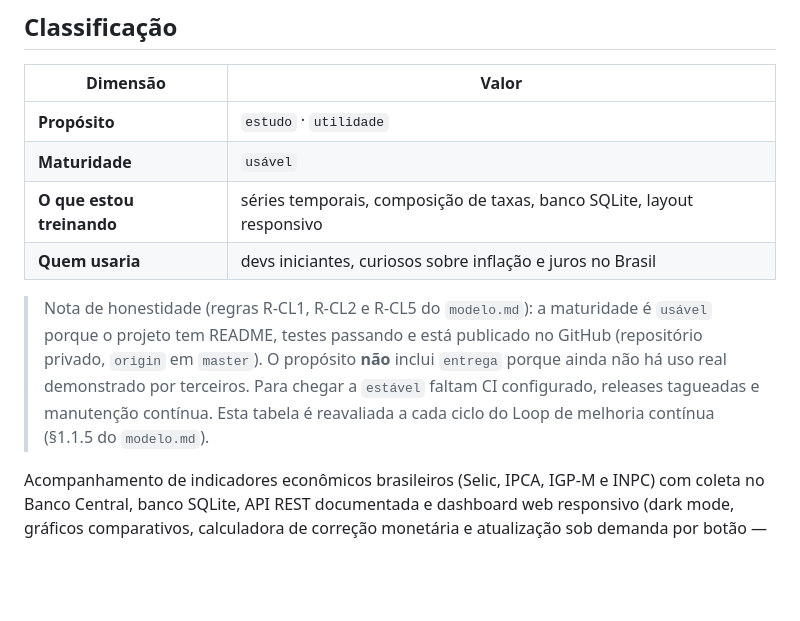
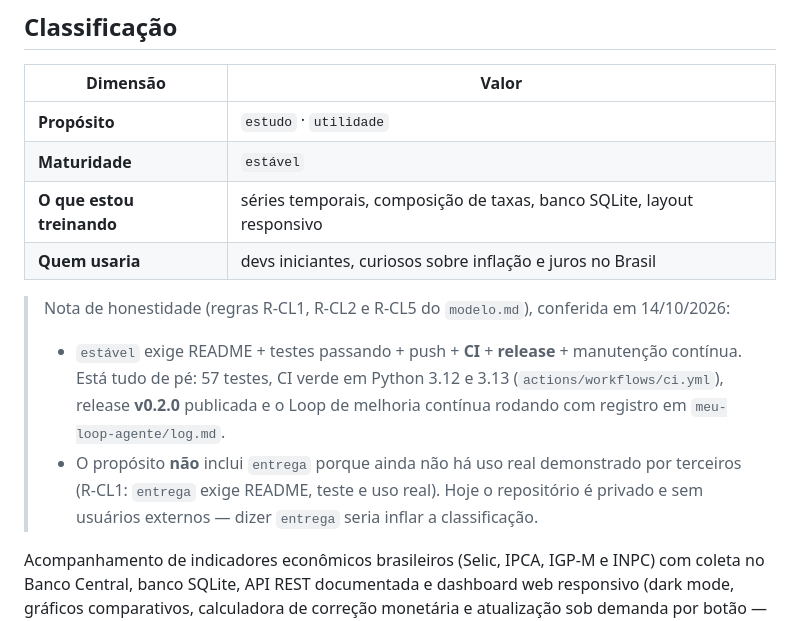
Before and after one commit to Georgebecker/selic-ipca-tracker, a Markdown page: README.md, the part around the change. Rendered like a GitHub page; blank space fills up the shorter version.

Commit message:
﻿P3 concluido: CI verde, release v0.2.0 e maturidade "estavel"
- CI rodou no GitHub e passou nos 3 jobs: Testes (Python 3.12) 30 s, Testes (Python 3.13)
  27 s e A aplicacao sobe e responde 29 s.
- Release v0.2.0 publicada com notas: novidades, numeros medidos (57 testes, coleta 201 s
  -> 73 s, metrica 1,0000) e limites conhecidos (acumulado x oficial, Selic com data a
  frente, por que o historico comeca em 2005/2010).
- README: maturidade passa de "usavel" para "estavel", com a nota de honestidade citando
  a evidencia da R-CL2 (README + testes + push + CI + release + Loop rodando). O proposito
  segue sem "entrega": nao ha uso real de terceiros e inventar publico seria inflar (R-CL1).
- log_loop.md: ciclo 5 com a evidencia do CI e da release, e a nota de escopo de que
  .github/** e proibido para o agente do Loop.

```diff
--- a/README.md
+++ b/README.md
@@ -7,16 +7,19 @@
 | Dimensão | Valor |
 |----------|-------|
 | **Propósito** | `estudo` · `utilidade` |
-| **Maturidade** | `usável` |
+| **Maturidade** | `estável` |
 | **O que estou treinando** | séries temporais, composição de taxas, banco SQLite, layout responsivo |
 | **Quem usaria** | devs iniciantes, curiosos sobre inflação e juros no Brasil |
 
-> Nota de honestidade (regras R-CL1, R-CL2 e R-CL5 do `modelo.md`): a maturidade é
-> `usável` porque o projeto tem README, testes passando e está publicado no GitHub
-> (repositório privado, `origin` em `master`). O propósito **não** inclui `entrega`
-> porque ainda não há uso real demonstrado por terceiros. Para chegar a `estável`
-> faltam CI configurado, releases tagueadas e manutenção contínua. Esta tabela é
-> reavaliada a cada ciclo do Loop de melhoria contínua (§1.1.5 do `modelo.md`).
+> Nota de honestidade (regras R-CL1, R-CL2 e R-CL5 do `modelo.md`), conferida em
+> 14/10/2026:
+> - `estável` exige README + testes passando + push + **CI** + **release** + manutenção
+>   contínua. Está tudo de pé: 57 testes, CI verde em Python 3.12 e 3.13
+>   (`actions/workflows/ci.yml`), release **v0.2.0** publicada e o Loop de melhoria
+>   contínua rodando com registro em `meu-loop-agente/log.md`.
+> - O propósito **não** inclui `entrega` porque ainda não há uso real demonstrado por
+>   terceiros (R-CL1: `entrega` exige README, teste e uso real). Hoje o repositório é
+>   privado e sem usuários externos — dizer `entrega` seria inflar a classificação.
 
 Acompanhamento de indicadores econômicos brasileiros (Selic, IPCA, IGP-M e INPC)
 com coleta no Banco Central, banco SQLite, API REST documentada e dashboard web
```
